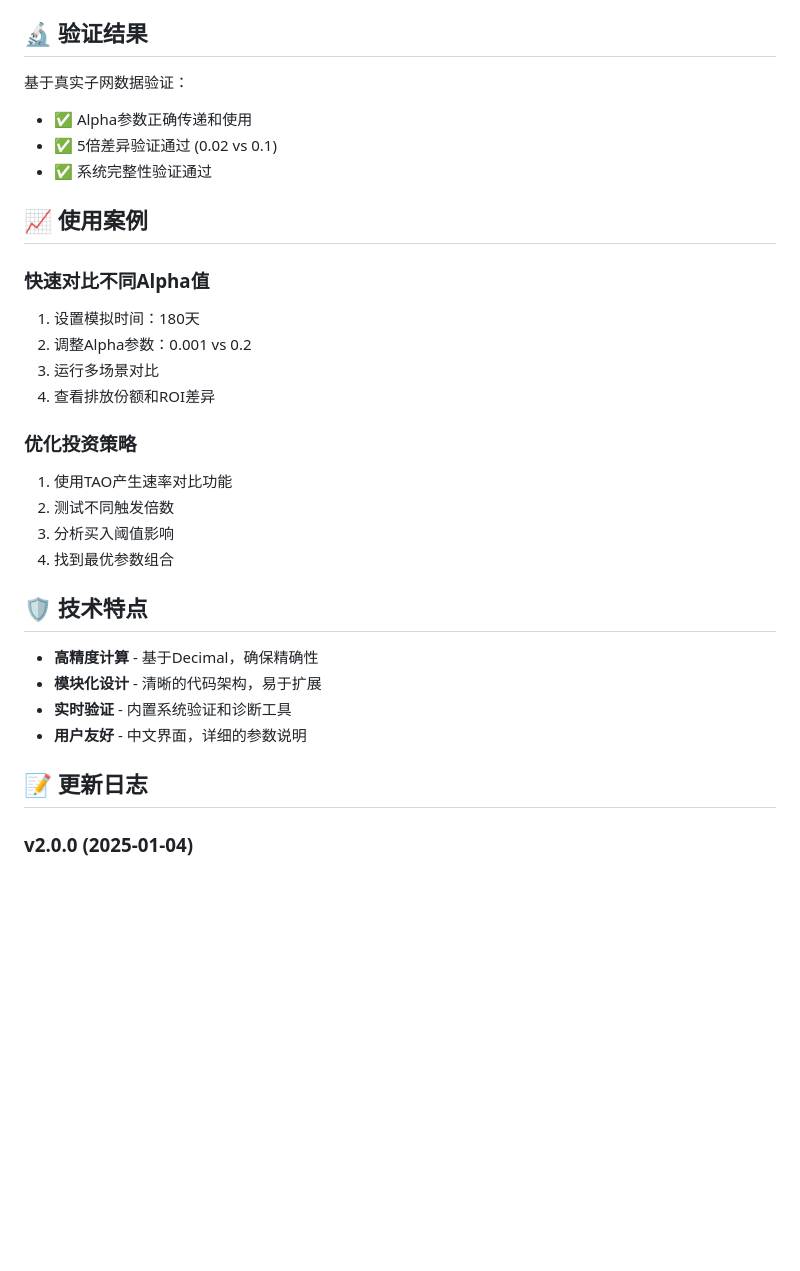
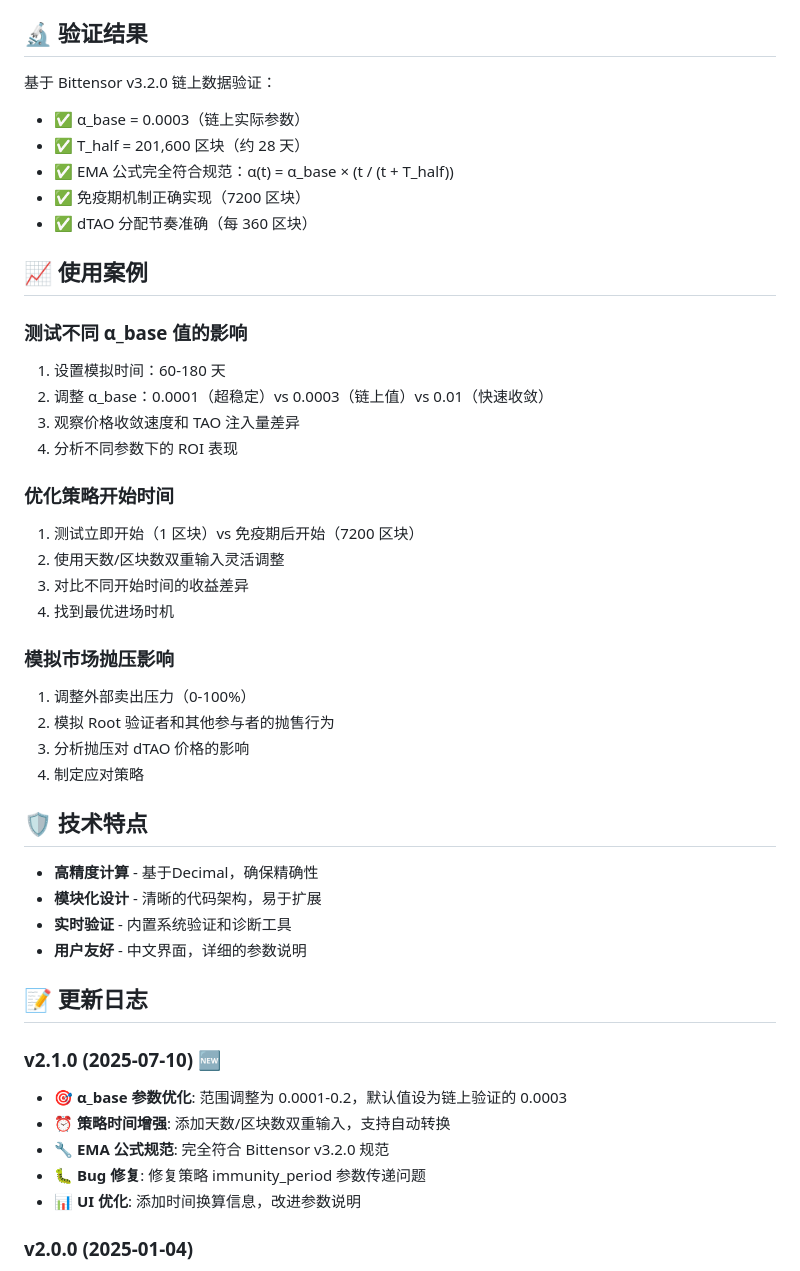
Before and after one commit to MrHardcandy/bittensor-alpha-simulator, a Markdown page: README.md, the part around one of its changes. Rendered like a GitHub page; blank space fills up the shorter version.

```diff
--- a/README.md
+++ b/README.md
@@ -96,24 +125,32 @@ streamlit run app.py
 
 ## 🔬 验证结果
 
-基于真实子网数据验证：
-- ✅ Alpha参数正确传递和使用
-- ✅ 5倍差异验证通过 (0.02 vs 0.1)
-- ✅ 系统完整性验证通过
+基于 Bittensor v3.2.0 链上数据验证：
+- ✅ α_base = 0.0003（链上实际参数）
+- ✅ T_half = 201,600 区块（约 28 天）
+- ✅ EMA 公式完全符合规范：α(t) = α_base × (t / (t + T_half))
+- ✅ 免疫期机制正确实现（7200 区块）
+- ✅ dTAO 分配节奏准确（每 360 区块）
 
 ## 📈 使用案例
 
-### 快速对比不同Alpha值
-1. 设置模拟时间：180天
-2. 调整Alpha参数：0.001 vs 0.2
-3. 运行多场景对比
-4. 查看排放份额和ROI差异
+### 测试不同 α_base 值的影响
+1. 设置模拟时间：60-180 天
+2. 调整 α_base：0.0001（超稳定）vs 0.0003（链上值）vs 0.01（快速收敛）
+3. 观察价格收敛速度和 TAO 注入量差异
+4. 分析不同参数下的 ROI 表现
 
-### 优化投资策略
-1. 使用TAO产生速率对比功能
-2. 测试不同触发倍数
-3. 分析买入阈值影响
-4. 找到最优参数组合
+### 优化策略开始时间
+1. 测试立即开始（1 区块）vs 免疫期后开始（7200 区块）
+2. 使用天数/区块数双重输入灵活调整
+3. 对比不同开始时间的收益差异
+4. 找到最优进场时机
+
+### 模拟市场抛压影响
+1. 调整外部卖出压力（0-100%）
+2. 模拟 Root 验证者和其他参与者的抛售行为
+3. 分析抛压对 dTAO 价格的影响
+4. 制定应对策略
 
 ## 🛡️ 技术特点
 
@@ -123,6 +160,13 @@ streamlit run app.py
 - **用户友好** - 中文界面，详细的参数说明
 
 ## 📝 更新日志
+
+### v2.1.0 (2025-07-10) 🆕
+- 🎯 **α_base 参数优化**: 范围调整为 0.0001-0.2，默认值设为链上验证的 0.0003
+- ⏰ **策略时间增强**: 添加天数/区块数双重输入，支持自动转换
+- 🔧 **EMA 公式规范**: 完全符合 Bittensor v3.2.0 规范
+- 🐛 **Bug 修复**: 修复策略 immunity_period 参数传递问题
+- 📊 **UI 优化**: 添加时间换算信息，改进参数说明
 
 ### v2.0.0 (2025-01-04)
 - 🔄 双阶段投资策略（初始投资 + 二次增持）
```
Also changed, not shown: other parts of README.md (+42 -13 lines).
